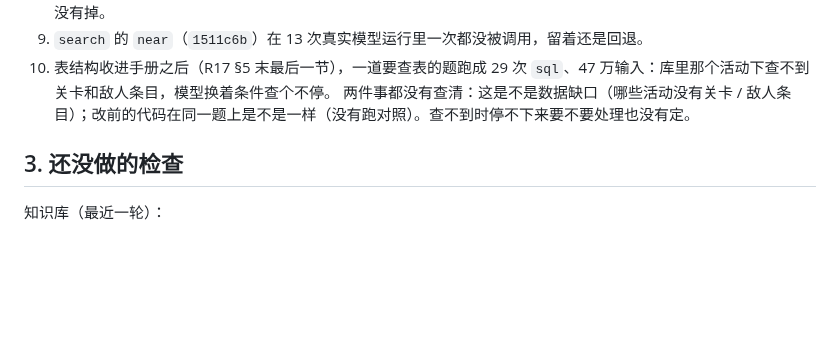
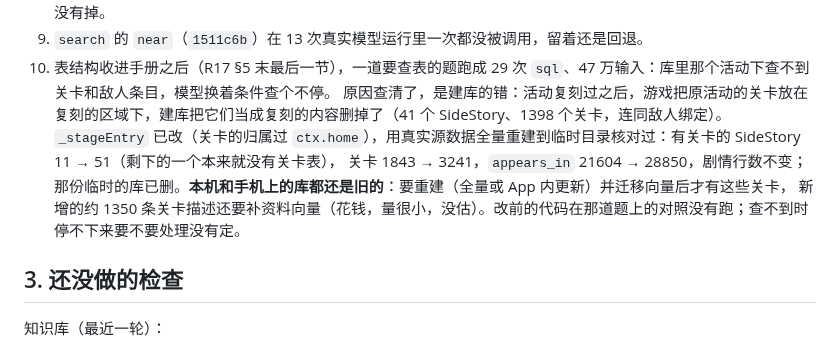
Before and after one commit to hhikr/ArkLores, a Markdown page: docs/ASK_0.14_HANDOFF.md, the part around the change. Drawn GitHub-style; blank space fills up the shorter version.

Commit message:
Docs: the stages of re-run activities

```diff
--- a/docs/ASK_0.14_HANDOFF.md
+++ b/docs/ASK_0.14_HANDOFF.md
@@ -89,7 +89,10 @@
 8. “各给一段”之后输入约为改前的 2–3 倍：要不要收（段数上限、每段行数），收之前照同一题两边各跑几次看覆盖有没有掉。
 9. `search` 的 `near`（`1511c6b`）在 13 次真实模型运行里一次都没被调用，留着还是回退。
 10. 表结构收进手册之后（R17 §5 末最后一节），一道要查表的题跑成 29 次 `sql`、47 万输入：库里那个活动下查不到关卡和敌人条目，模型换着条件查个不停。
-    两件事都没有查清：这是不是数据缺口（哪些活动没有关卡 / 敌人条目）；改前的代码在同一题上是不是一样（没有跑对照）。查不到时停不下来要不要处理也没有定。
+    原因查清了，是建库的错：活动复刻过之后，游戏把原活动的关卡放在复刻的区域下，建库把它们当成复刻的内容删掉了（41 个 SideStory、1398 个关卡，连同敌人绑定）。
+    `_stageEntry` 已改（关卡的归属过 `ctx.home`），用真实源数据全量重建到临时目录核对过：有关卡的 SideStory 11 → 51（剩下的一个本来就没有关卡表），
+    关卡 1843 → 3241，`appears_in` 21604 → 28850，剧情行数不变；那份临时的库已删。**本机和手机上的库都还是旧的**：要重建（全量或 App 内更新）并迁移向量后才有这些关卡，
+    新增的约 1350 条关卡描述还要补资料向量（花钱，量很小，没估）。改前的代码在那道题上的对照没有跑；查不到时停不下来要不要处理没有定。
 
 ## 3. 还没做的检查
 
```
Also changed, not shown: CLAUDE.md (+2 -0 lines), docs/KNOWLEDGE_BASE_LESSONS.md (+3 -0 lines).
